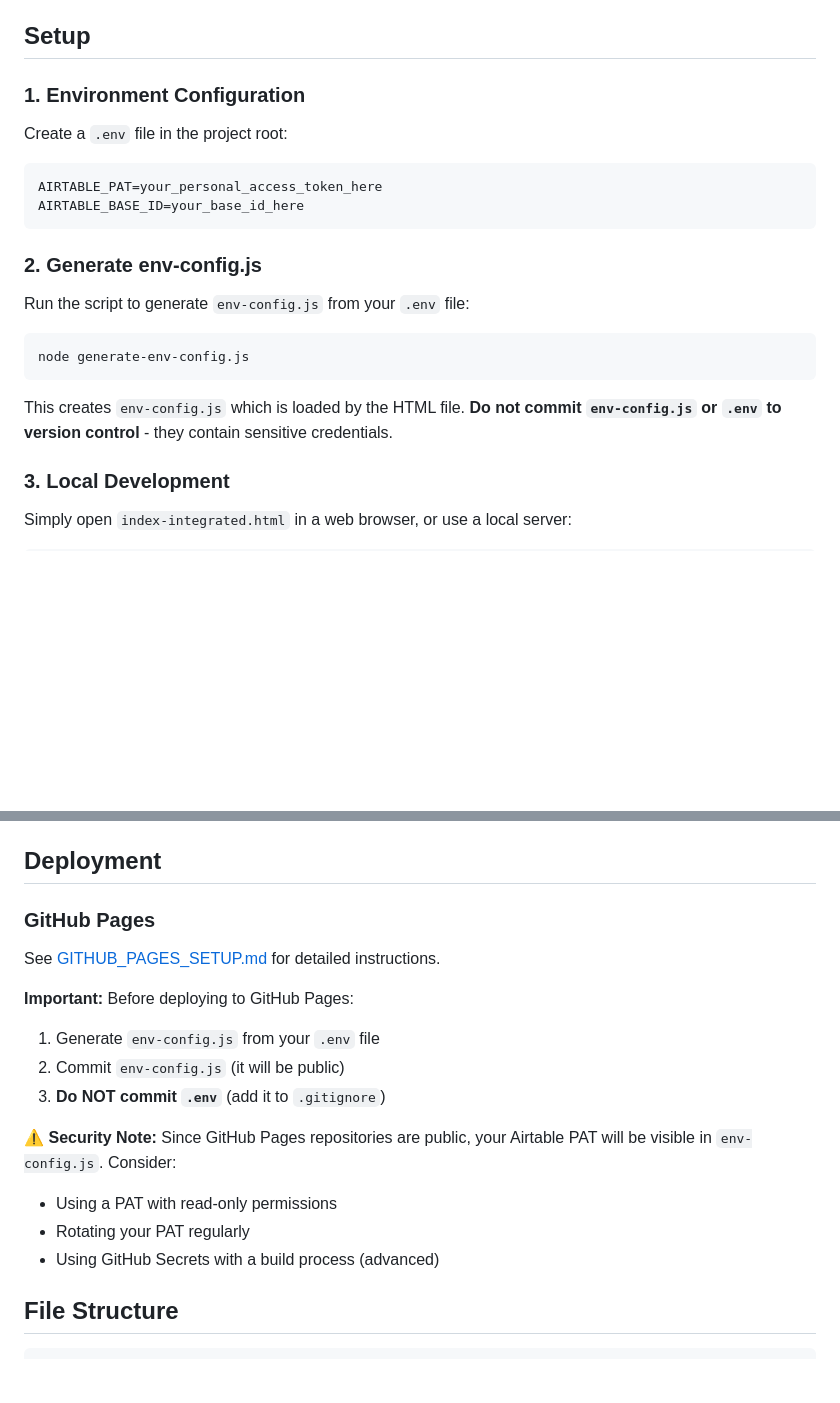
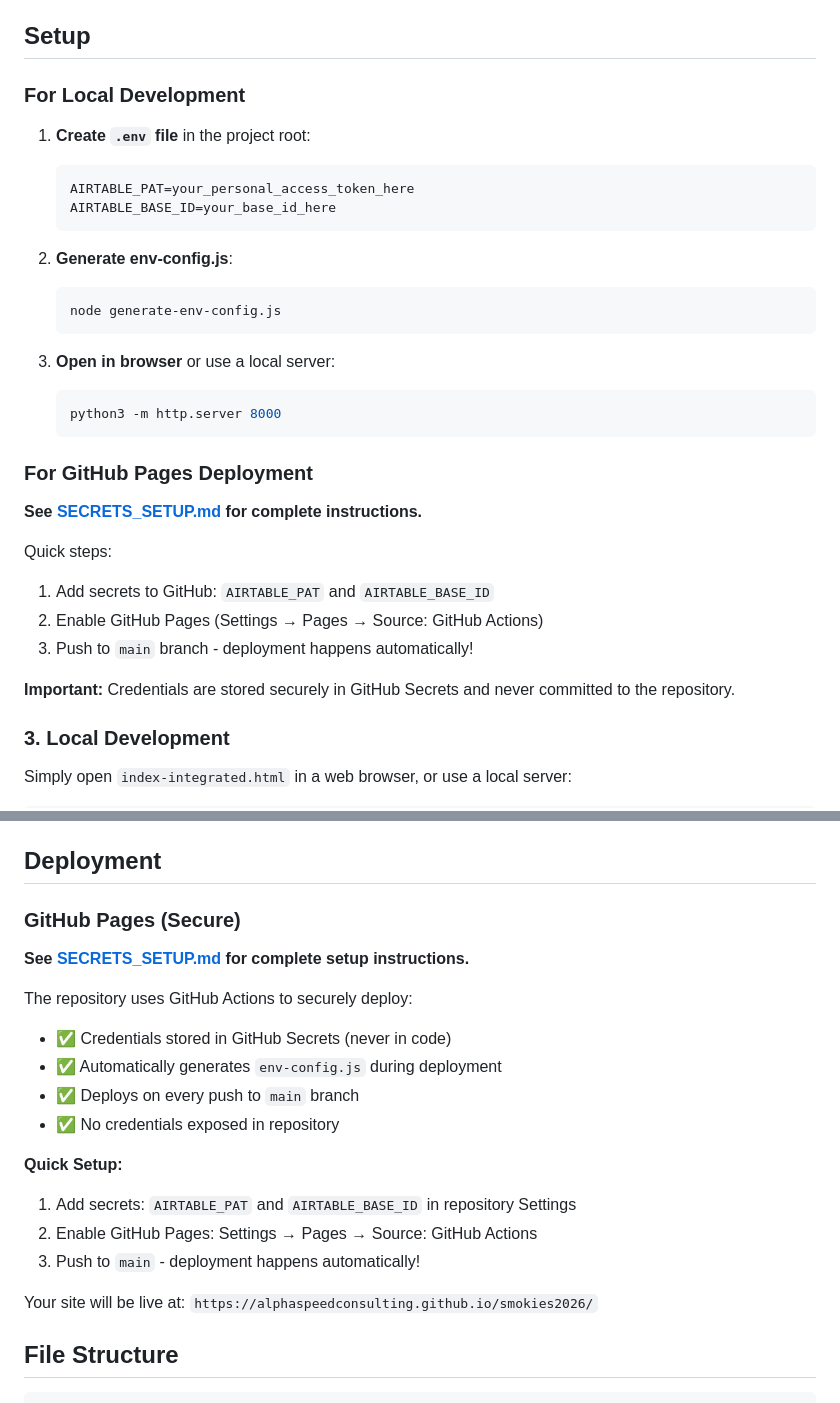
Before and after one commit to alphaspeedconsulting/smokies2026, a Markdown page: README.md, 2 parts joined by grey strips. GitHub-like rendering; blank space fills up the shorter version.

Commit message:
Update README with secure GitHub Secrets deployment instructions

````diff
--- a/README.md
+++ b/README.md
@@ -14,24 +14,34 @@ A beautiful, responsive dashboard for managing the Smokies 2026 car event, power
 
 ## Setup
 
-### 1. Environment Configuration
+### For Local Development
 
-Create a `.env` file in the project root:
+1. **Create `.env` file** in the project root:
+   ```bash
+   AIRTABLE_PAT=your_personal_access_token_here
+   AIRTABLE_BASE_ID=your_base_id_here
+   ```
 
-```bash
-AIRTABLE_PAT=your_personal_access_token_here
-AIRTABLE_BASE_ID=your_base_id_here
-```
+2. **Generate env-config.js**:
+   ```bash
+   node generate-env-config.js
+   ```
 
-### 2. Generate env-config.js
+3. **Open in browser** or use a local server:
+   ```bash
+   python3 -m http.server 8000
+   ```
 
-Run the script to generate `env-config.js` from your `.env` file:
+### For GitHub Pages Deployment
 
-```bash
-node generate-env-config.js
-```
+**See [SECRETS_SETUP.md](./SECRETS_SETUP.md) for complete instructions.**
 
-This creates `env-config.js` which is loaded by the HTML file. **Do not commit `env-config.js` or `.env` to version control** - they contain sensitive credentials.
+Quick steps:
+1. Add secrets to GitHub: `AIRTABLE_PAT` and `AIRTABLE_BASE_ID`
+2. Enable GitHub Pages (Settings → Pages → Source: GitHub Actions)
+3. Push to `main` branch - deployment happens automatically!
+
+**Important:** Credentials are stored securely in GitHub Secrets and never committed to the repository.
 
 ### 3. Local Development
 
@@ -49,19 +59,22 @@ Then visit `http://localhost:8000/index-integrated.html`
 
 ## Deployment
 
-### GitHub Pages
+### GitHub Pages (Secure)
 
-See [GITHUB_PAGES_SETUP.md](./GITHUB_PAGES_SETUP.md) for detailed instructions.
+**See [SECRETS_SETUP.md](./SECRETS_SETUP.md) for complete setup instructions.**
 
-**Important:** Before deploying to GitHub Pages:
-1. Generate `env-config.js` from your `.env` file
-2. Commit `env-config.js` (it will be public)
-3. **Do NOT commit `.env`** (add it to `.gitignore`)
+The repository uses GitHub Actions to securely deploy:
+- ✅ Credentials stored in GitHub Secrets (never in code)
+- ✅ Automatically generates `env-config.js` during deployment
+- ✅ Deploys on every push to `main` branch
+- ✅ No credentials exposed in repository
 
-⚠️ **Security Note:** Since GitHub Pages repositories are public, your Airtable PAT will be visible in `env-config.js`. Consider:
-- Using a PAT with read-only permissions
-- Rotating your PAT regularly
-- Using GitHub Secrets with a build process (advanced)
+**Quick Setup:**
+1. Add secrets: `AIRTABLE_PAT` and `AIRTABLE_BASE_ID` in repository Settings
+2. Enable GitHub Pages: Settings → Pages → Source: GitHub Actions
+3. Push to `main` - deployment happens automatically!
+
+Your site will be live at: `https://alphaspeedconsulting.github.io/smokies2026/`
 
 ## File Structure
 
````
